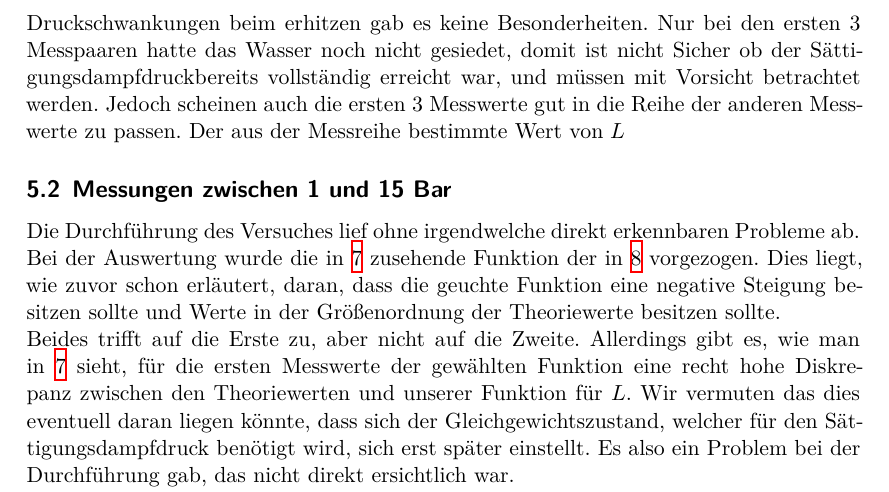
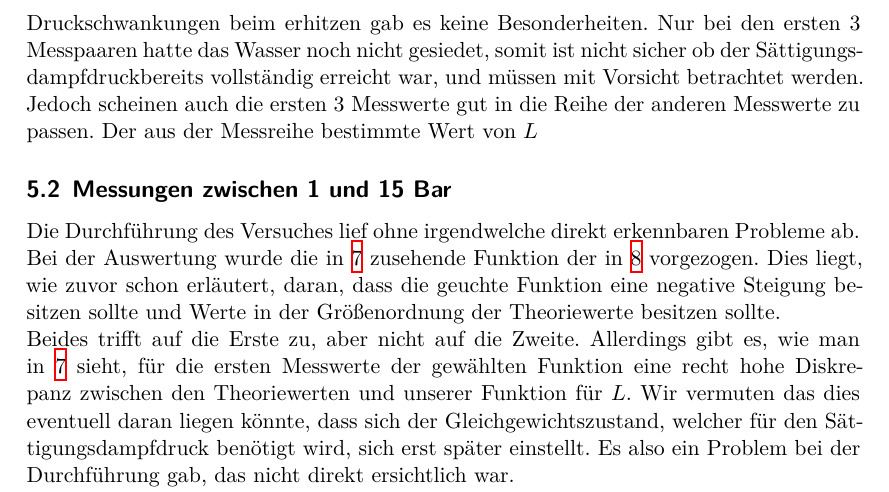
Before and after one commit to BenediktSan/AnfaengerPraktikum2020, a LaTeX document (4. V203/latex/Protokoll_V203.tex, which reads 4. V203/latex/diskussion.tex): part of page 12 of 17, cut so that both start at the same text. Compiled offline with XeLaTeX.

Commit message:
diskussion ersten 3 Werte 2

```diff
--- a/4. V203/latex/diskussion.tex
+++ b/4. V203/latex/diskussion.tex
@@ -3,7 +3,7 @@
 
 Für diesen Teil des Versuches gab es bei der Durchführung keine größeren Probleme. Der Startdruck fiel am Anfang auf einen
 zufriedenstellenden Wert und bis auf minimale Druckschwankungen beim erhitzen gab es keine Besonderheiten. Nur bei den ersten
-3 Messpaaren hatte das Wasser noch nicht gesiedet, domit ist nicht Sicher ob der Sättigungsdampfdruckbereits vollständig erreicht war,
+3 Messpaaren hatte das Wasser noch nicht gesiedet, somit ist nicht sicher ob der Sättigungsdampfdruckbereits vollständig erreicht war,
 und müssen mit Vorsicht betrachtet werden. Jedoch scheinen auch die ersten 3 Messwerte gut in die Reihe der anderen Messwerte zu passen.
 Der aus der Messreihe bestimmte Wert von $L$
 
```
